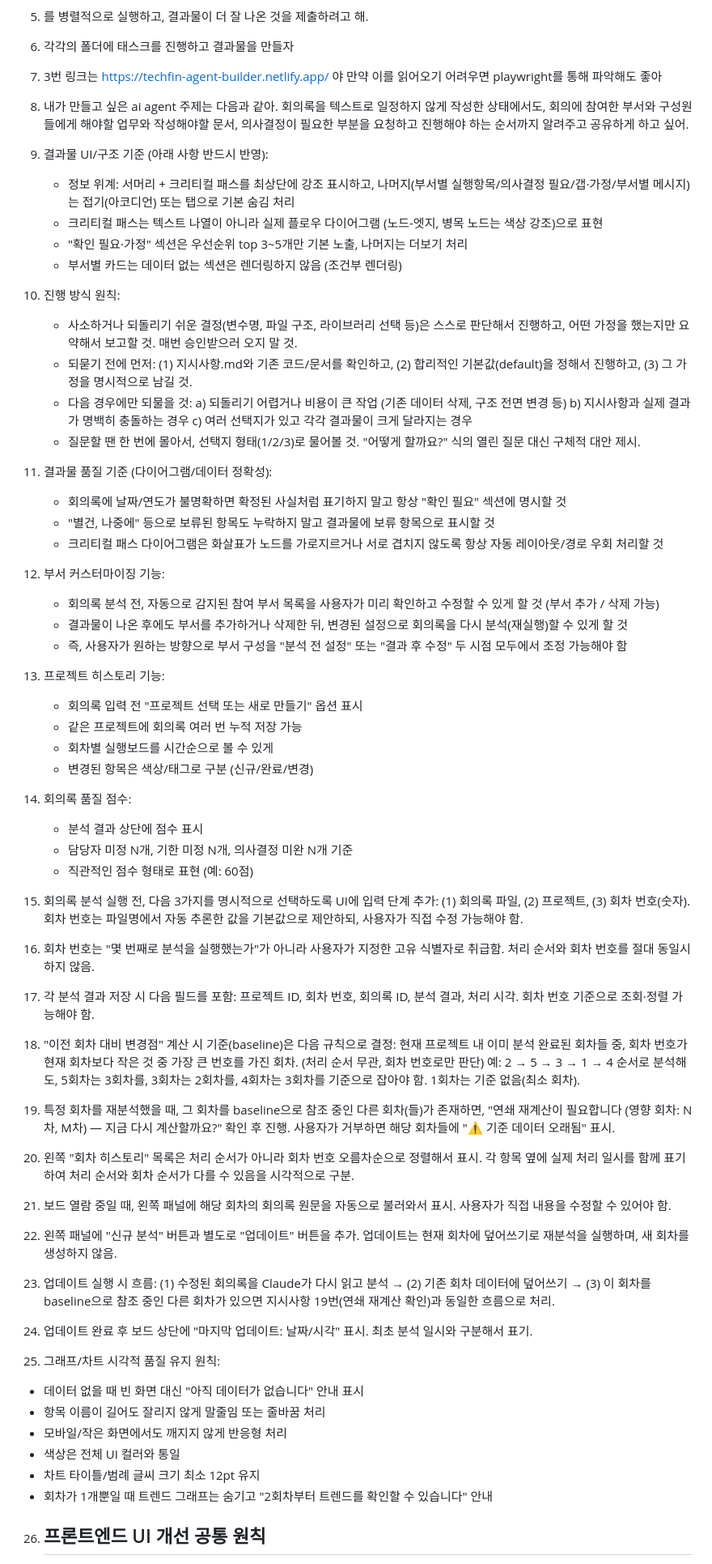
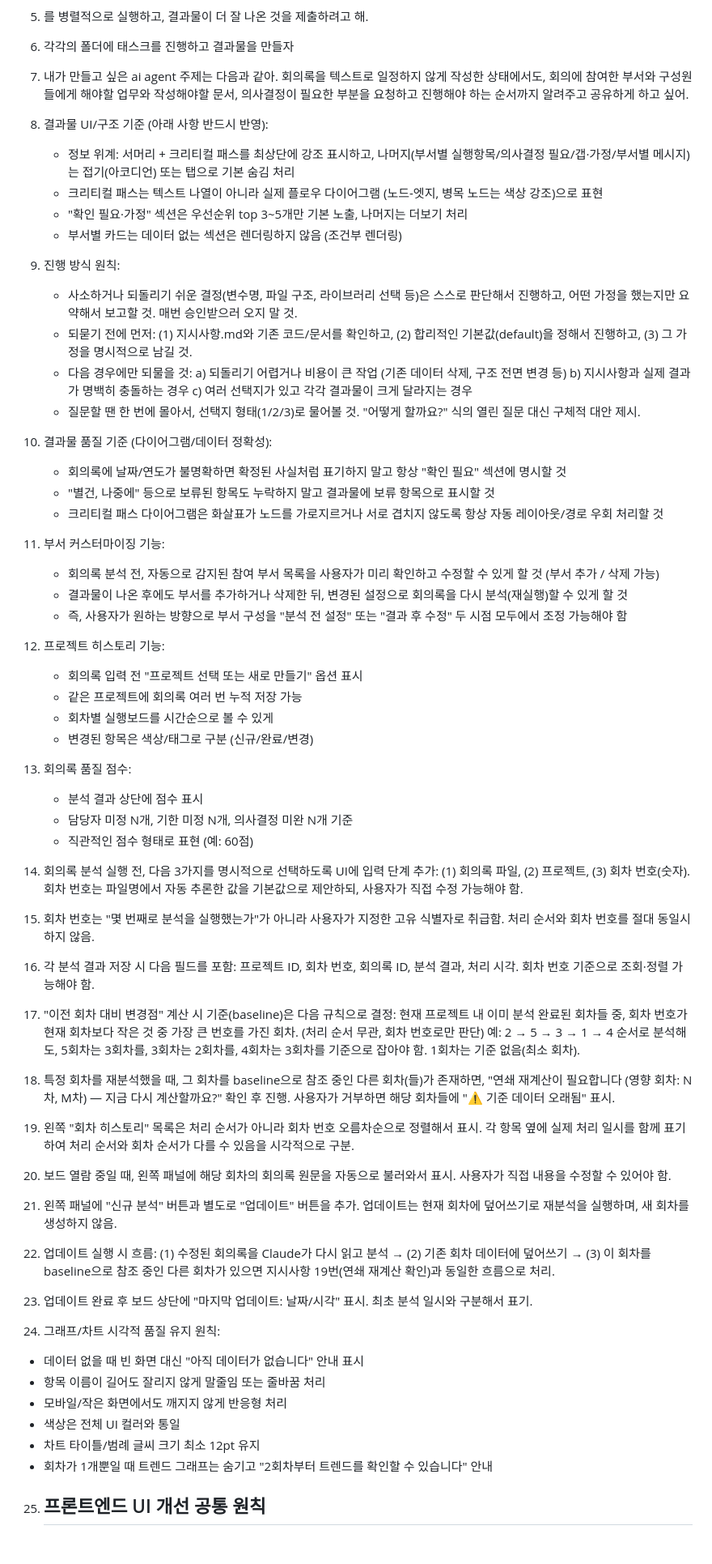
Before and after one commit to laylajo07/jjc-execution-board, a Markdown page: 지시사항.md, the part around one of its changes. Shown at 81% size. GitHub-like rendering; blank space fills up the shorter version.

Commit message:
chore(지시사항): 넷리파이 링크 참조(구 7번) 삭제 및 항목 번호 정리
Co-Authored-By: Claude Sonnet 5 <noreply@anthropic.com>

```diff
--- a/지시사항.md
+++ b/지시사항.md
@@ -4,9 +4,8 @@
 4. 나는 위 페이지를 이용하는 것과, 클로드에게 직접 질문하는 것 두 개
 5. 를 병렬적으로 실행하고, 결과물이 더 잘 나온 것을 제출하려고 해.
 6. 각각의 폴더에 태스크를 진행하고 결과물을 만들자
-7. 3번 링크는 https://techfin-agent-builder.netlify.app/ 야 만약 이를 읽어오기 어려우면 playwright를 통해 파악해도 좋아
-8. 내가 만들고 싶은 ai agent 주제는 다음과 같아. 회의록을 텍스트로 일정하지 않게 작성한 상태에서도, 회의에 참여한 부서와 구성원들에게 해야할 업무와 작성해야할 문서, 의사결정이 필요한 부분을 요청하고 진행해야 하는 순서까지 알려주고 공유하게 하고 싶어.
-9. 결과물 UI/구조 기준 (아래 사항 반드시 반영):
+7. 내가 만들고 싶은 ai agent 주제는 다음과 같아. 회의록을 텍스트로 일정하지 않게 작성한 상태에서도, 회의에 참여한 부서와 구성원들에게 해야할 업무와 작성해야할 문서, 의사결정이 필요한 부분을 요청하고 진행해야 하는 순서까지 알려주고 공유하게 하고 싶어.
+8. 결과물 UI/구조 기준 (아래 사항 반드시 반영):
    - 정보 위계: 서머리 + 크리티컬 패스를 최상단에 강조 표시하고,
      나머지(부서별 실행항목/의사결정 필요/갭·가정/부서별 메시지)는
      접기(아코디언) 또는 탭으로 기본 숨김 처리
@@ -14,7 +13,7 @@
      (노드-엣지, 병목 노드는 색상 강조)으로 표현
    - "확인 필요·가정" 섹션은 우선순위 top 3~5개만 기본 노출, 나머지는 더보기 처리
    - 부서별 카드는 데이터 없는 섹션은 렌더링하지 않음 (조건부 렌더링)
-10. 진행 방식 원칙:
+9.  진행 방식 원칙:
     - 사소하거나 되돌리기 쉬운 결정(변수명, 파일 구조, 라이브러리 선택 등)은
       스스로 판단해서 진행하고, 어떤 가정을 했는지만 요약해서 보고할 것.
       매번 승인받으러 오지 말 것.
@@ -27,14 +26,14 @@
       c) 여러 선택지가 있고 각각 결과물이 크게 달라지는 경우
     - 질문할 땐 한 번에 몰아서, 선택지 형태(1/2/3)로 물어볼 것.
       "어떻게 할까요?" 식의 열린 질문 대신 구체적 대안 제시.
-11. 결과물 품질 기준 (다이어그램/데이터 정확성):
+10. 결과물 품질 기준 (다이어그램/데이터 정확성):
     - 회의록에 날짜/연도가 불명확하면 확정된 사실처럼 표기하지 말고
       항상 "확인 필요" 섹션에 명시할 것
     - "별건, 나중에" 등으로 보류된 항목도 누락하지 말고
       결과물에 보류 항목으로 표시할 것
     - 크리티컬 패스 다이어그램은 화살표가 노드를 가로지르거나
       서로 겹치지 않도록 항상 자동 레이아웃/경로 우회 처리할 것
-12. 부서 커스터마이징 기능:
+11. 부서 커스터마이징 기능:
     - 회의록 분석 전, 자동으로 감지된 참여 부서 목록을
       사용자가 미리 확인하고 수정할 수 있게 할 것
       (부서 추가 / 삭제 가능)
@@ -43,41 +42,41 @@
     - 즉, 사용자가 원하는 방향으로 부서 구성을
       "분석 전 설정" 또는 "결과 후 수정" 두 시점 모두에서
       조정 가능해야 함
-13. 프로젝트 히스토리 기능:
+12. 프로젝트 히스토리 기능:
     - 회의록 입력 전 "프로젝트 선택 또는 새로 만들기" 옵션 표시
     - 같은 프로젝트에 회의록 여러 번 누적 저장 가능
     - 회차별 실행보드를 시간순으로 볼 수 있게
     - 변경된 항목은 색상/태그로 구분 (신규/완료/변경)
 
-14. 회의록 품질 점수:
+13. 회의록 품질 점수:
     - 분석 결과 상단에 점수 표시
     - 담당자 미정 N개, 기한 미정 N개, 의사결정 미완 N개 기준
     - 직관적인 점수 형태로 표현 (예: 60점)
-15. 회의록 분석 실행 전, 다음 3가지를 명시적으로 선택하도록 UI에 입력 단계 추가: (1) 회의록 파일, (2) 프로젝트, (3) 회차 번호(숫자). 회차 번호는 파일명에서 자동 추론한 값을 기본값으로 제안하되, 사용자가 직접 수정 가능해야 함.
+14. 회의록 분석 실행 전, 다음 3가지를 명시적으로 선택하도록 UI에 입력 단계 추가: (1) 회의록 파일, (2) 프로젝트, (3) 회차 번호(숫자). 회차 번호는 파일명에서 자동 추론한 값을 기본값으로 제안하되, 사용자가 직접 수정 가능해야 함.
 
-16. 회차 번호는 "몇 번째로 분석을 실행했는가"가 아니라 사용자가 지정한 고유 식별자로 취급함. 처리 순서와 회차 번호를 절대 동일시하지 않음.
+15. 회차 번호는 "몇 번째로 분석을 실행했는가"가 아니라 사용자가 지정한 고유 식별자로 취급함. 처리 순서와 회차 번호를 절대 동일시하지 않음.
 
-17. 각 분석 결과 저장 시 다음 필드를 포함: 프로젝트 ID, 회차 번호, 회의록 ID, 분석 결과, 처리 시각. 회차 번호 기준으로 조회·정렬 가능해야 함.
+16. 각 분석 결과 저장 시 다음 필드를 포함: 프로젝트 ID, 회차 번호, 회의록 ID, 분석 결과, 처리 시각. 회차 번호 기준으로 조회·정렬 가능해야 함.
 
-18. "이전 회차 대비 변경점" 계산 시 기준(baseline)은 다음 규칙으로 결정: 현재 프로젝트 내 이미 분석 완료된 회차들 중, 회차 번호가 현재 회차보다 작은 것 중 가장 큰 번호를 가진 회차. (처리 순서 무관, 회차 번호로만 판단)
+17. "이전 회차 대비 변경점" 계산 시 기준(baseline)은 다음 규칙으로 결정: 현재 프로젝트 내 이미 분석 완료된 회차들 중, 회차 번호가 현재 회차보다 작은 것 중 가장 큰 번호를 가진 회차. (처리 순서 무관, 회차 번호로만 판단)
     예: 2 → 5 → 3 → 1 → 4 순서로 분석해도, 5회차는 3회차를, 3회차는 2회차를, 4회차는 3회차를 기준으로 잡아야 함. 1회차는 기준 없음(최소 회차).
 
-19. 특정 회차를 재분석했을 때, 그 회차를 baseline으로 참조 중인 다른 회차(들)가 존재하면, "연쇄 재계산이 필요합니다 (영향 회차: N차, M차) — 지금 다시 계산할까요?" 확인 후 진행. 사용자가 거부하면 해당 회차들에 "⚠ 기준 데이터 오래됨" 표시.
+18. 특정 회차를 재분석했을 때, 그 회차를 baseline으로 참조 중인 다른 회차(들)가 존재하면, "연쇄 재계산이 필요합니다 (영향 회차: N차, M차) — 지금 다시 계산할까요?" 확인 후 진행. 사용자가 거부하면 해당 회차들에 "⚠ 기준 데이터 오래됨" 표시.
 
-20. 왼쪽 "회차 히스토리" 목록은 처리 순서가 아니라 회차 번호 오름차순으로 정렬해서 표시. 각 항목 옆에 실제 처리 일시를 함께 표기하여 처리 순서와 회차 순서가 다를 수 있음을 시각적으로 구분.
-21. 보드 열람 중일 때, 왼쪽 패널에 해당 회차의 회의록 원문을 자동으로 불러와서 표시. 사용자가 직접 내용을 수정할 수 있어야 함.
+19. 왼쪽 "회차 히스토리" 목록은 처리 순서가 아니라 회차 번호 오름차순으로 정렬해서 표시. 각 항목 옆에 실제 처리 일시를 함께 표기하여 처리 순서와 회차 순서가 다를 수 있음을 시각적으로 구분.
+20. 보드 열람 중일 때, 왼쪽 패널에 해당 회차의 회의록 원문을 자동으로 불러와서 표시. 사용자가 직접 내용을 수정할 수 있어야 함.
 
-22. 왼쪽 패널에 "신규 분석" 버튼과 별도로 "업데이트" 버튼을 추가. 업데이트는 현재 회차에 덮어쓰기로 재분석을 실행하며, 새 회차를 생성하지 않음.
+21. 왼쪽 패널에 "신규 분석" 버튼과 별도로 "업데이트" 버튼을 추가. 업데이트는 현재 회차에 덮어쓰기로 재분석을 실행하며, 새 회차를 생성하지 않음.
 
-23. 업데이트 실행 시 흐름: (1) 수정된 회의록을 Claude가 다시 읽고 분석 → (2) 기존 회차 데이터에 덮어쓰기 → (3) 이 회차를 baseline으로 참조 중인 다른 회차가 있으면 지시사항 19번(연쇄 재계산 확인)과 동일한 흐름으로 처리.
+22. 업데이트 실행 시 흐름: (1) 수정된 회의록을 Claude가 다시 읽고 분석 → (2) 기존 회차 데이터에 덮어쓰기 → (3) 이 회차를 baseline으로 참조 중인 다른 회차가 있으면 지시사항 19번(연쇄 재계산 확인)과 동일한 흐름으로 처리.
 
-24. 업데이트 완료 후 보드 상단에 "마지막 업데이트: 날짜/시각" 표시. 최초 분석 일시와 구분해서 표기.
-25. 그래프/차트 시각적 품질 유지 원칙:
+23. 업데이트 완료 후 보드 상단에 "마지막 업데이트: 날짜/시각" 표시. 최초 분석 일시와 구분해서 표기.
+24. 그래프/차트 시각적 품질 유지 원칙:
    - 데이터 없을 때 빈 화면 대신 "아직 데이터가 없습니다" 안내 표시
    - 항목 이름이 길어도 잘리지 않게 말줄임 또는 줄바꿈 처리
    - 모바일/작은 화면에서도 깨지지 않게 반응형 처리
    - 색상은 전체 UI 컬러와 통일
    - 차트 타이틀/범례 글씨 크기 최소 12pt 유지
    - 회차가 1개뿐일 때 트렌드 그래프는 숨기고 "2회차부터 트렌드를 확인할 수 있습니다" 안내
-26. ## 프론트엔드 UI 개선 공통 원칙
+25. ## 프론트엔드 UI 개선 공통 원칙
 
```
Also changed, not shown: other parts of 지시사항.md (+9 -9 lines).
